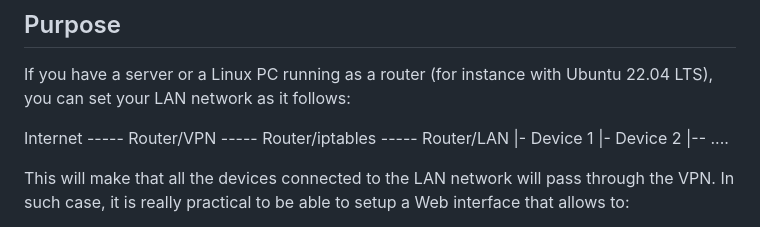
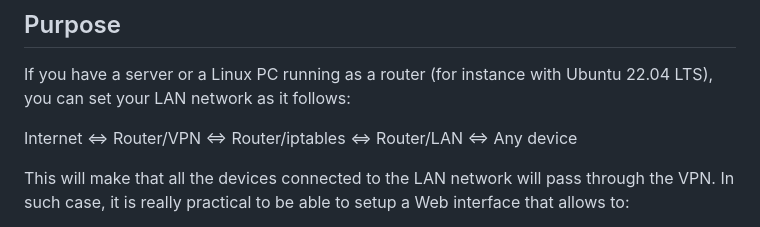
Before and after one commit to RubioApps/RubioVPN, a Markdown page: README.md, the part around the change. Rendered like a GitHub page.

```diff
--- a/README.md
+++ b/README.md
@@ -9,10 +9,7 @@ The application runs under Apache2 and PHP7+
 ## Purpose
 If you have a server or a Linux PC running as a router (for instance with Ubuntu 22.04 LTS), you can set your LAN network as it follows:
 
-Internet ----- Router/VPN ----- Router/iptables ----- Router/LAN
-							|- Device 1
-       							|- Device 2
-	      						|-- ....
+Internet <=> Router/VPN <=> Router/iptables <=> Router/LAN <=> Any device
 
 This will make that all the devices connected to the LAN network will pass through the VPN.
 In such case, it is really practical to be able to setup a Web interface that allows to:
```
